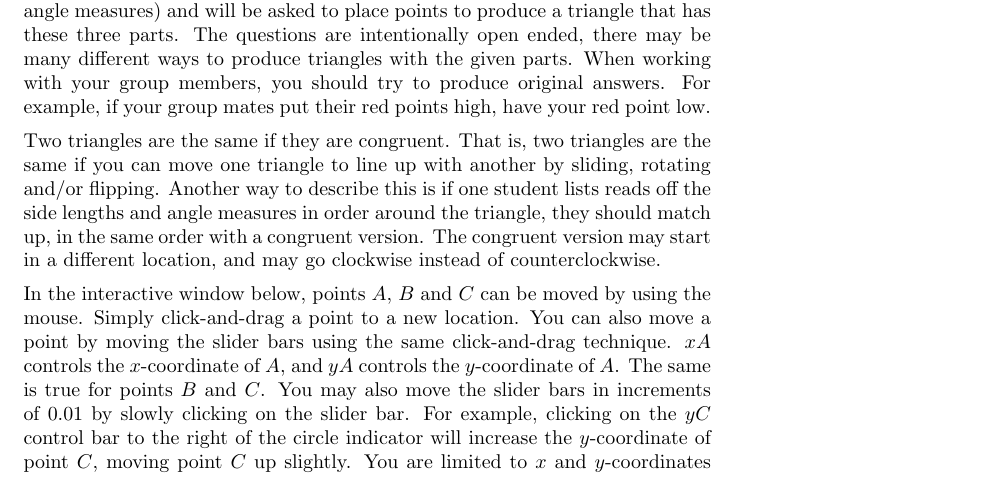
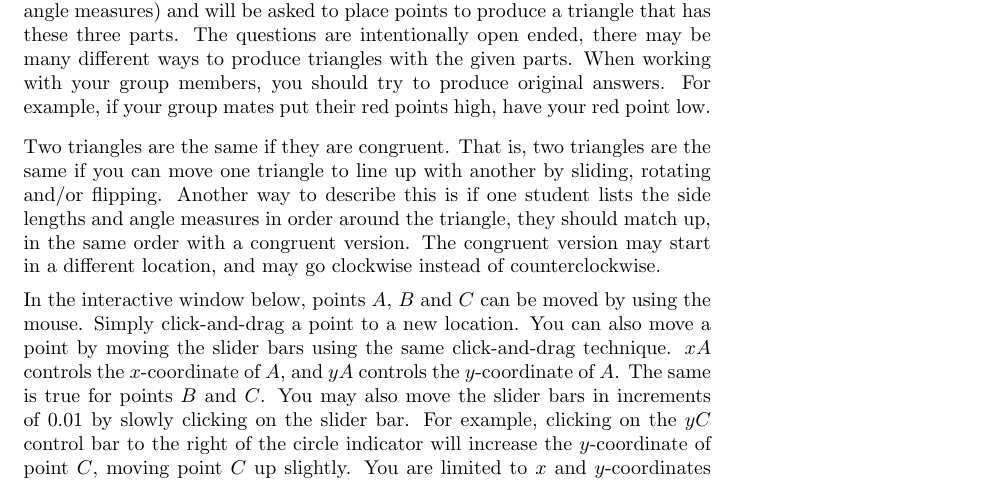
Before and after one commit to weimer17/MinnesotaXimera, a LaTeX document (triangle.tex): part of page 1 of 2, cut so that both start at the same text. Compiled offline with pdfLaTeX.

Commit message:
ST cleaned up

```diff
--- a/triangle.tex
+++ b/triangle.tex
@@ -13,6 +13,8 @@
 
 In this activity, you will be given three parts of a triangle (side lengths and/or angle measures) and will be asked to place points to produce a triangle that has these three parts. The questions are intentionally open ended, there may be many different ways to produce triangles with the given parts. When working with your group members, you should try to produce original answers. For example, if your group mates put their red points high, have your red point low.
 
-Two triangles are the same if they are congruent. That is, two triangles are the same if you can move one triangle to line up with another by sliding, rotating and/or flipping. Another way to describe this is if one student lists reads off the side lengths and angle measures in order around the triangle, they should match up, in the same order with a congruent version. The congruent version may start in a different location, and may go clockwise instead of counterclockwise.
+\smallskip
+
+Two triangles are the same if they are congruent. That is, two triangles are the same if you can move one triangle to line up with another by sliding, rotating and/or flipping. Another way to describe this is if one student lists the side lengths and angle measures in order around the triangle, they should match up, in the same order with a congruent version. The congruent version may start in a different location, and may go clockwise instead of counterclockwise.
 
 In the interactive window below, points $A$, $B$ and $C$ can be moved by using the mouse. Simply click-and-drag a point to a new location. You can also move a point by moving the slider bars using the same click-and-drag technique. $xA$ controls the $x$-coordinate of $A$, and $yA$ controls the $y$-coordinate of $A$. The same is true for points $B$ and $C$. You may also move the slider bars in increments of 0.01 by slowly clicking on the slider bar. For example, clicking on the $yC$ control bar to the right of the circle indicator will increase the $y$-coordinate of point $C$, moving point $C$ up slightly. You are limited to $x$ and $y$-coordinates between -5 and 5. You will use the same interactive window for all nine parts of the question.
```
Also changed, not shown: triangle.tex (4 more changed lines).
